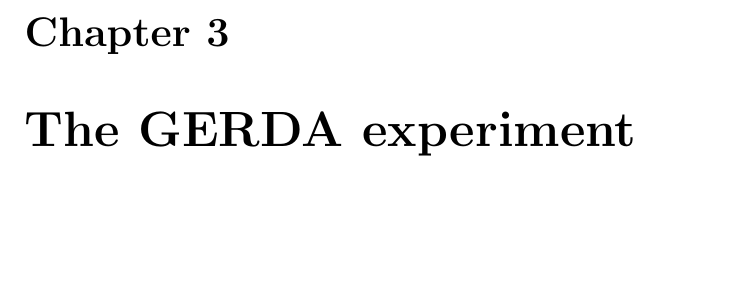
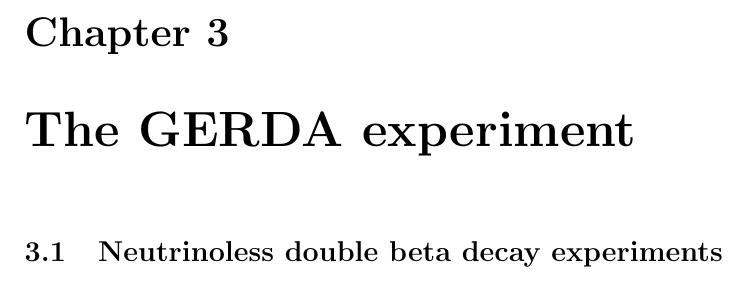
Before and after one commit to jintonic/thesis, a LaTeX thesis (thesis.tex, which reads gerda.tex): part of page 23 of 42, cut so that both start at the same text, the shorter picture padded with empty space. Compiled offline with pdfLaTeX.

Commit message:
added a title of one section
git-svn-id: file:///home/jingliu/home/jing.liu/svn/thesis/trunk@86 a066fb6a-a811-11dc-9a5e-f027034fa78f

```diff
--- a/gerda.tex
+++ b/gerda.tex
@@ -1,3 +1,7 @@
+
+\section{Neutrinoless double beta decay experiments}
+\label{sec:gerda:nonubb}
+
 %%% Local Variables:
 %%% mode:latex
 %%% TeX-master: "thesis"
```
